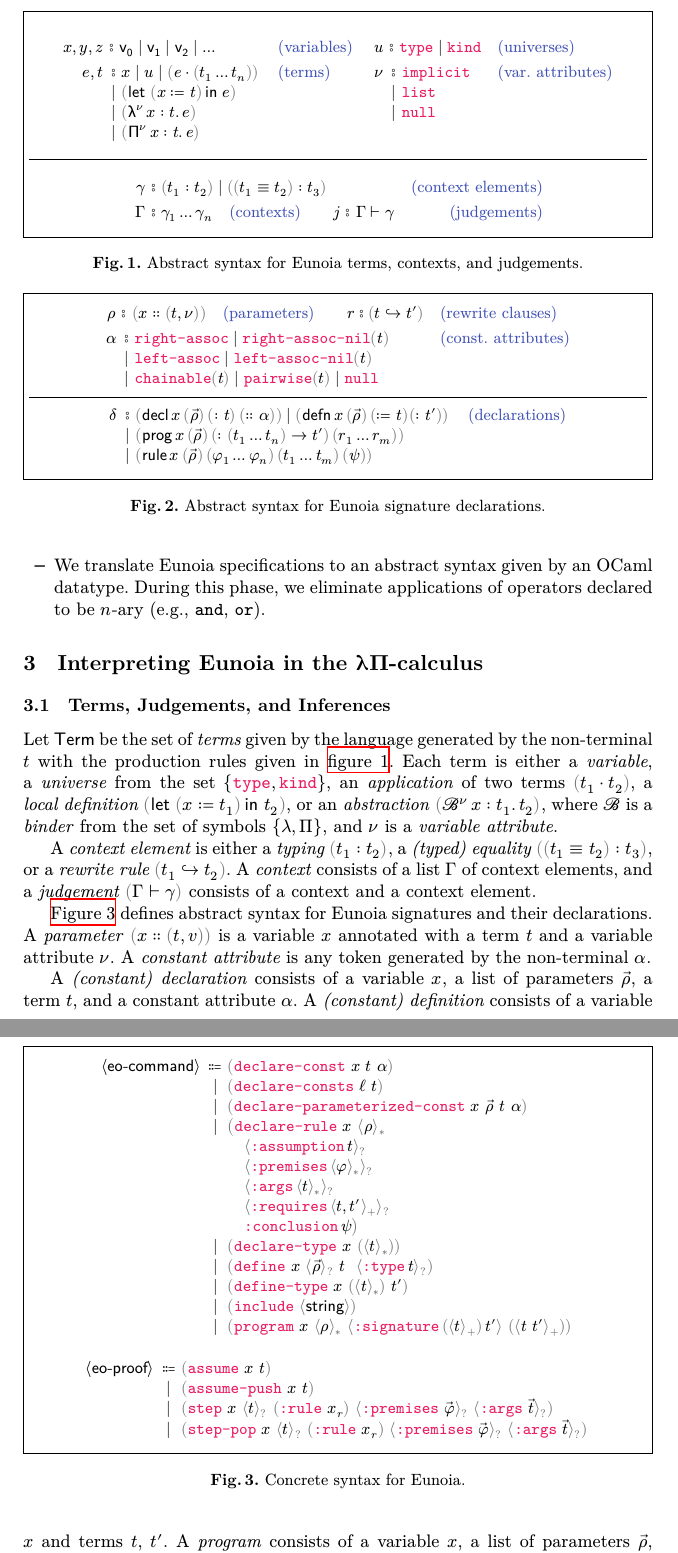
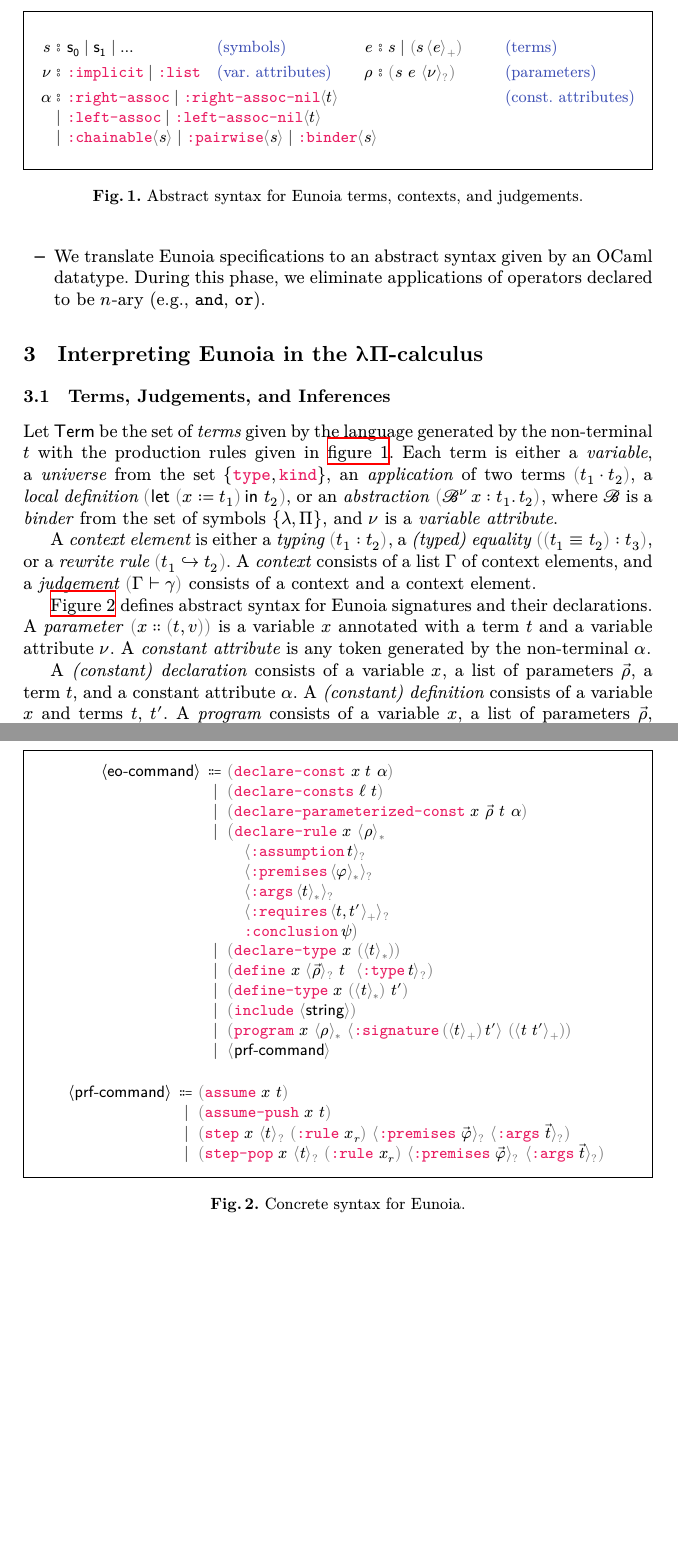
Before and after one commit to gburel/eo2lp, a LaTeX paper (tex/eo2lp.tex, which reads tex/eo2lp.macros.tex): two parts of pages 2 and 3 of 3, joined at a grey line, cut at the place of the change, the shorter picture padded with empty space. Compiled offline with XeLaTeX.

Commit message:
move some grammars to fig 1

```diff
--- a/tex/eo2lp.macros.tex
+++ b/tex/eo2lp.macros.tex
@@ -31,7 +31,7 @@
 
 \newcommand{\binddot}[3]{{#1\,#2.\,#3}}
 % variables
-\newcommand{\var}[1]{\msf{v}_{\msf{#1}}}
+\newcommand{\sym}[1]{\msf{s}_{\msf{#1}}}
 % binders
 \newcommand{\lam}{\binddot{\msf{λ}}}
 \newcommand{\pii}{\binddot{\msf{Π}}}
--- a/tex/eo2lp.tex
+++ b/tex/eo2lp.tex
@@ -109,64 +109,33 @@ The overall architecture of our method is as follows:
 \begin{boxfigure}[t!]{fig:term-syntax}
 	{Abstract syntax for Eunoia terms, contexts, and judgements.}
 	$$
-		\begin{array}[t]{c@{\quad}c}
-			\begin{array}[t]{r@{\ }l@{\quad}l}
-				%!----------------------------------------!%
-				x,y,z & {⦂}\ \var 0 ∣ \var 1 ∣ \var 2 ∣ \ldots
-				      & \mcomment{(variables)}                 \\[1mm]
-
-				%------------------------------------------%
-				e, t  &
-				\begin{array}[t]{c@{\ }l}
-					{⦂} & x ∣ u ∣ \paren{\app{e}{\paren{\plur t n}}} \\
-					∣   & \paren{\lett{x ≔ t}{e}}                    \\
-					∣   & \paren{\alam{ν}{x : t}{e}}                 \\
-					∣   & \paren{\apii{ν}{x : t}{e}}                 \\
+		\begin{array}[t]{r@{\ }l@{\quad}l@{\qquad}r@{\ }l@{\quad}l}
+			%!----------------------------------------!%
+			s & {⦂}\ \sym 0 ∣ \sym 1 ∣ \ldots
+			  & \mcomment{(symbols)}                  &
+			e & {⦂}\ s \mid \paren{{s}\,\many{e}}
+			  & \mcomment{(terms)}
+			\\[1mm]
+			ν & {⦂}\ \mtt{:implicit} \mid \mtt{:list}
+			  & \mcomment{(var. attributes)}          &
+			ρ & {⦂}\ \paren{s\ e\ \maybe{ν}}\qquad
+			  & \mcomment{(parameters)}
+			\\[1mm]
+			α &
+			\multicolumn{4}{@{}l}{
+				\begin{array}[t]{@{}l@{\ }l@{\quad}r}
+					{⦂} &
+					\mtt{:right-assoc} ∣ \mtt{:right-assoc-nil}\some{t} \\
+					{∣} &
+					\mtt{:left-assoc} ∣ \mtt{:left-assoc-nil}\some{t}   \\
+					{∣} &
+					\mtt{:chainable}\some{s} ∣
+					\mtt{:pairwise}\some{s} ∣
+					\mtt{:binder}\some{s}
 				\end{array}
-				      & \mcomment{(terms)}
-				%!----------------------------------------!%
-			\end{array}
-			 &
-			\begin{array}[t]
-				{r@{\ }l@{\quad}l}
-				%------------------------------------------%
-				u & {⦂}\ {\TYPE ∣ \KIND}
-				  & \mcomment{(universes)}       \\[1mm]
-				%------------------------------------------%
-				ν &
-				\begin{array}[t]{c@{\ }l}
-					{⦂} & \mtt{implicit} \\
-					∣   & \mtt{list}     \\
-					∣   & \mtt{null}
-				\end{array}
-				  & \mcomment{(var. attributes)}
-				% \\[2mm]
-				%------------------------------------------%
-				% ρ &
-				% \begin{array}[t]{c@{\ }l}
-				% 	{⦂} & ((x : t) ∷ ν)
-				% \end{array}
-				%   & \mcomment{(parameters)}
-				% %------------------------------------------%
-			\end{array}
-		\end{array}
-	$$
-	\hrule
-	\vspace{2mm}
-	$$
-		\begin{array}{r@{\ ⦂ \ }l@{\quad}r@{\qquad}r@{\ ⦂ \ }l@{\quad}r@{}}
-			γ &
-			\multicolumn{4}{@{}l@{}}{
-			\paren{t_1 : t_2}
-			\mid \paren{\paren{t_1 ≡ t_2} : t_3}
 			}
-			  & \mcomment{(context elements)}
-			\\[1mm]
-			Γ & \plur γ n
-			  & \mcomment{(contexts)}
 			  &
-			j & Γ ⊢ γ
-			  & \mcomment{(judgements)}
+			\mcomment{(const. attributes)}
 		\end{array}
 	$$
 \end{boxfigure}
@@ -199,57 +168,6 @@ a \emph{judgement} $\paren{Γ ⊢ γ}$ consists of a context and a context eleme
 \newcommand{\prog}[4]{\msf{prog}\,{#1}\,{#2}\,{#3}\,{#4}}
 \newcommand{\irule}[5]{\msf{rule}\,{#1}\,{#2}\,{#3}\,{#4}\,{#5}}
 
-\begin{boxfigure}[t]{fig:sig-syntax}
-	{Abstract syntax for Eunoia signature declarations.}
-	%
-	$$
-		\begin{array}[t]{r@{\ }l@{\quad}l}
-			ρ &
-			{⦂}\ \paren{x ∷ \paren{t,ν}}\quad\mcomment{(parameters)}\qquad
-			r ⦂ \paren{t ↪ t'}
-			  & \mcomment{(rewrite clauses)}   \\[1mm]
-			%
-			α &
-			\begin{array}[t]{c@{\ }l}
-				{⦂}  &
-				\mtt{right-assoc} \mid
-				\mtt{right-assoc-nil}\paren{t}
-				\\
-				\mid &
-				\mtt{left-assoc} \mid
-				\mtt{left-assoc-nil}\paren{t}
-				\\
-				\mid &
-				\mtt{chainable}\paren{t} ∣
-				\mtt{pairwise}\paren{t} ∣
-				\mtt{null}
-			\end{array}
-			  & \mcomment{(const. attributes)} \\[5mm]
-			%
-		\end{array}
-	$$
-	\hrule
-	$$\begin{array}{r@{\ }l@{\quad}l}
-			δ &
-			\begin{array}[t]{c@{\ }l}
-				{⦂} & \paren{\decl{x}{\paren{\vec ρ}}{\paren{{:}\ t}}{\paren{{∷}\ α}}}
-				∣ \paren{\defn{x}{\paren{\vec ρ}}{\paren{{≔}\ t}}{\paren{{:}\ t'}}}    \\
-				{∣} & \paren{\prog{x}
-				{\paren{\vec ρ}}
-				{\paren{{:}\ {\paren{t_1 \ldots t_n} → t'}}}
-				{\paren{r_1 \ldots r_m}}
-				}                                                                      \\
-				{∣} & \paren{\irule{x}
-					{\paren{\vec ρ}}
-					{\paren{φ_1 \ldots φ_n}}
-					{\paren{t_1 \ldots t_m}}
-					{\paren{ψ}}
-				}
-			\end{array}
-			  & \mcomment{(declarations)}
-		\end{array}
-	$$
-\end{boxfigure}
 %
 \Autoref{fig:sig-syntax} defines abstract syntax for
 Eunoia signatures and their declarations.
@@ -332,12 +250,15 @@ and a \emph{conclusion} $ψ$.
 					\ \some{\mtt{:signature}\,\paren{\many{t}}\,t'}
 					\ \paren{\many{t\ t'}}
 				}
+				\\
+				{∣} &
+				\some{\msf{prf‐command}}
 			\end{array}
 		\end{array}
 	$$
 
 	$$\begin{array}[t]{r@{\ }l}
-			\msf{⟨eo‐proof⟩}
+			\msf{⟨prf‐command⟩}
 			 &
 			\begin{array}[t]{c@{\ }l}
 				{⩴} & \paren{\mtt{assume}\ x\ t}
```
Also changed, not shown: tex/eo2lp.tex (41 more changed lines).
